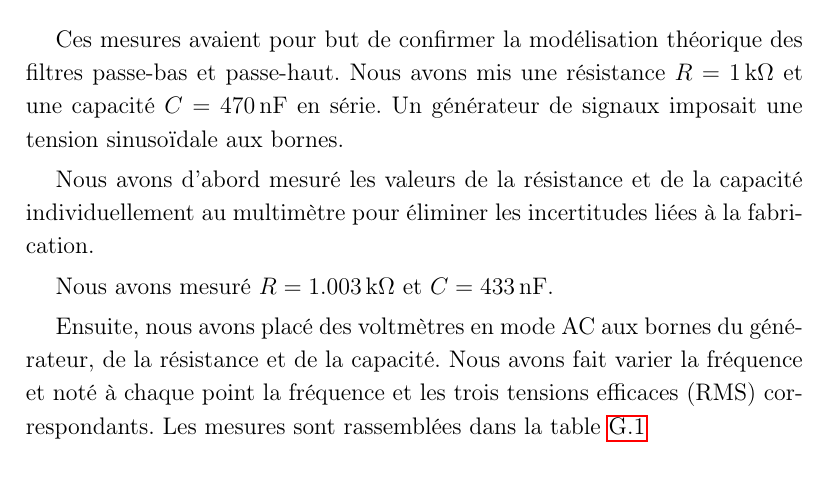
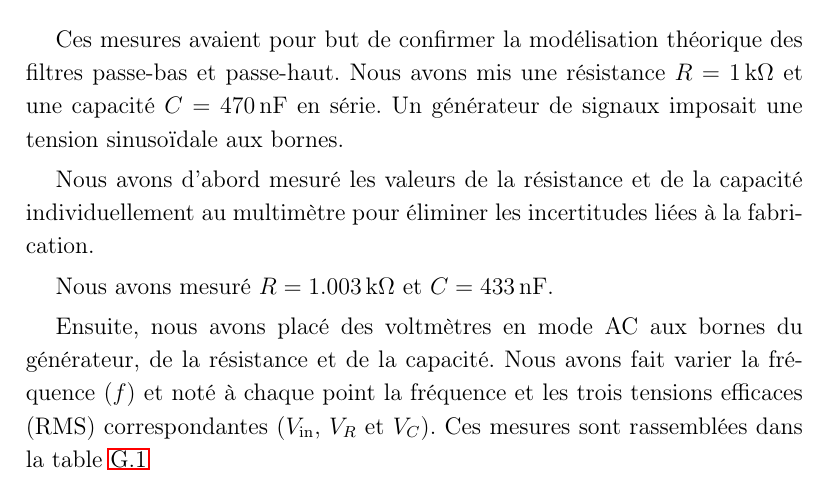
Before and after one commit to vlecomte/rapport-q2, a LaTeX thesis (root.tex, which reads app/mesures/filtres-1k-12357.tex): part of page 38 of 41, cut so that both start at the same text. Compiled offline with pdfLaTeX.

Commit message:
Typo et explication des symboles du tableau

```diff
--- a/app/mesures/filtres-1k-12357.tex
+++ b/app/mesures/filtres-1k-12357.tex
@@ -14,9 +14,10 @@ Nous avons mesuré $R=1.003\,\kilo\ohm$ et $C=433\,\nano\farad$.
 
 Ensuite, nous avons placé des voltmètres en mode AC aux bornes du générateur,
 de la résistance et de la capacité.
-Nous avons fait varier la fréquence et noté à chaque point
-la fréquence et les trois tensions efficaces (RMS) correspondants.
-Les mesures sont rassemblées dans la table~\ref{tab:filtres-1k}
+Nous avons fait varier la fréquence ($f$) et noté à chaque point
+la fréquence et les trois tensions efficaces (RMS) correspondantes
+($V\ind{in}$, $V_R$ et $V_C$).
+Ces mesures sont rassemblées dans la table~\ref{tab:filtres-1k}
 
 \begin{table}
     \centering
```
